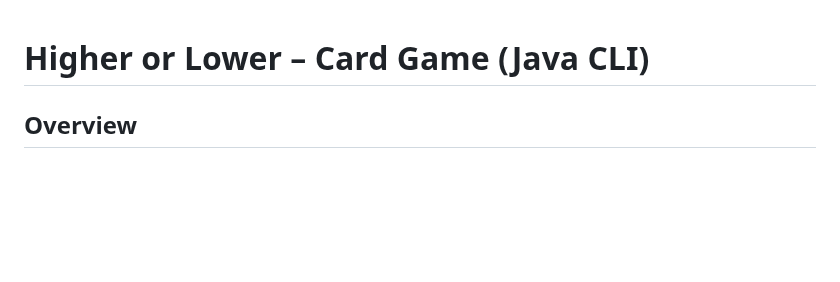
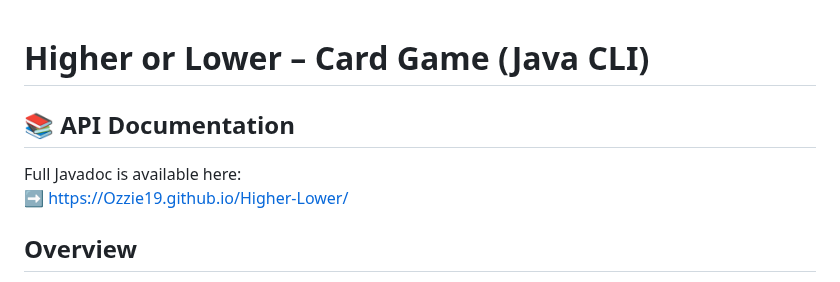
Before and after one commit to Ozzie19/Higher-Lower, a Markdown page: README.md, the part around one of its changes. Drawn GitHub-style; blank space fills up the shorter version.

```diff
--- a/README.md
+++ b/README.md
@@ -1,4 +1,10 @@
 # Higher or Lower – Card Game (Java CLI)
+
+## 📚 API Documentation
+
+Full Javadoc is available here:
+➡️ https://Ozzie19.github.io/Higher-Lower/
+
 
 ## Overview
 This project is an implementation of a command-line *Higher or Lower* card game written in Java.
```
Also changed, not shown: other parts of README.md (+0 -1 lines).
